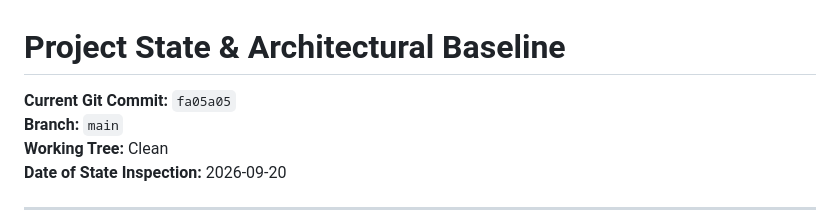
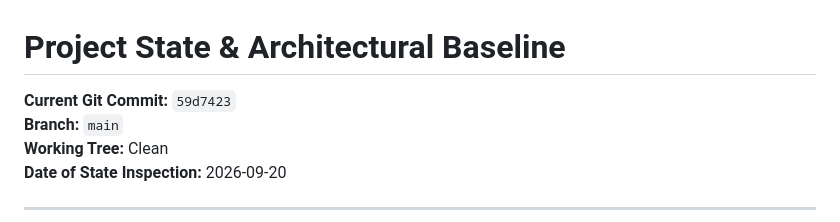
Before and after one commit to nadarallen/power-quality-detector-and-classifier, a Markdown page: docs/PROJECT_STATE.md, the part around the change. GitHub-like rendering.

Commit message:
docs: sync HEAD hash in PROJECT_STATE.md to 59d7423

```diff
--- a/docs/PROJECT_STATE.md
+++ b/docs/PROJECT_STATE.md
@@ -1,6 +1,6 @@
 # Project State & Architectural Baseline
 
-**Current Git Commit:** `fa05a05`
+**Current Git Commit:** `59d7423`
 **Branch:** `main`
 **Working Tree:** Clean
 **Date of State Inspection:** 2026-09-20
```
